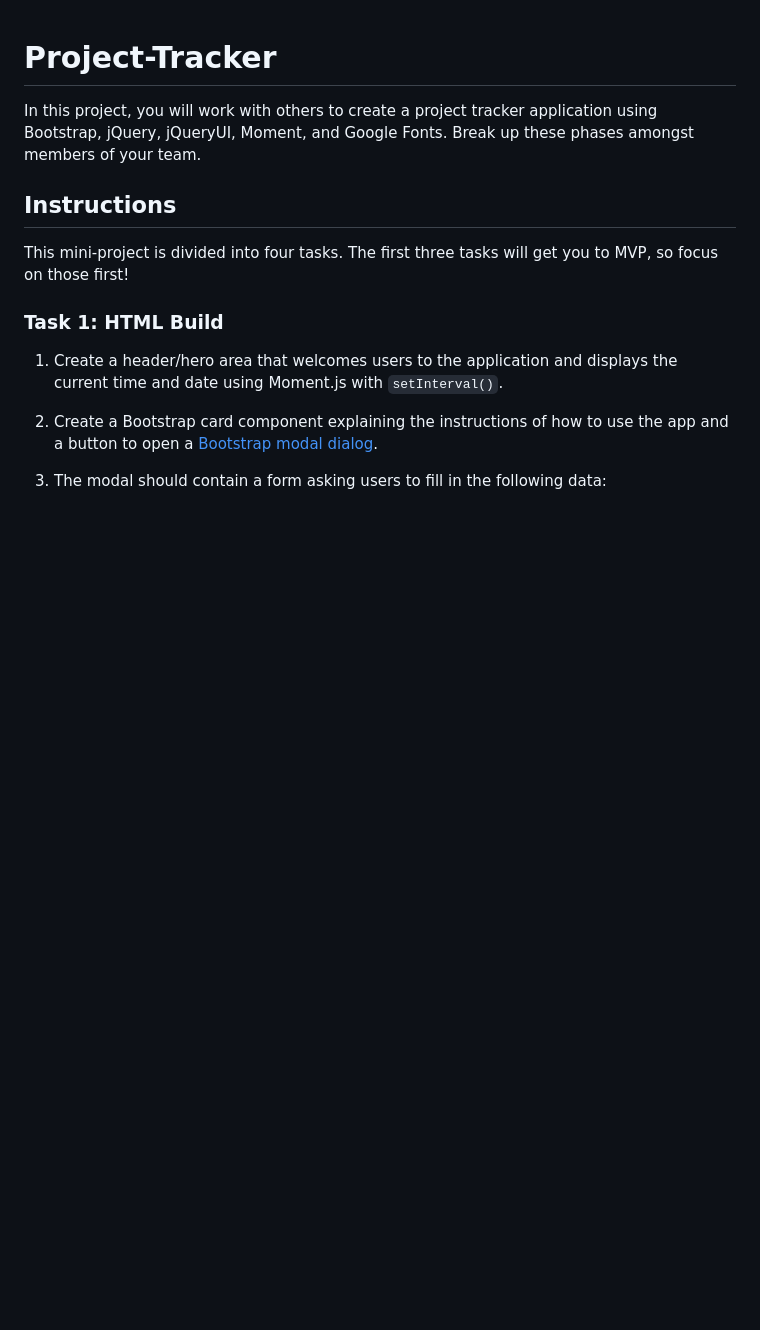
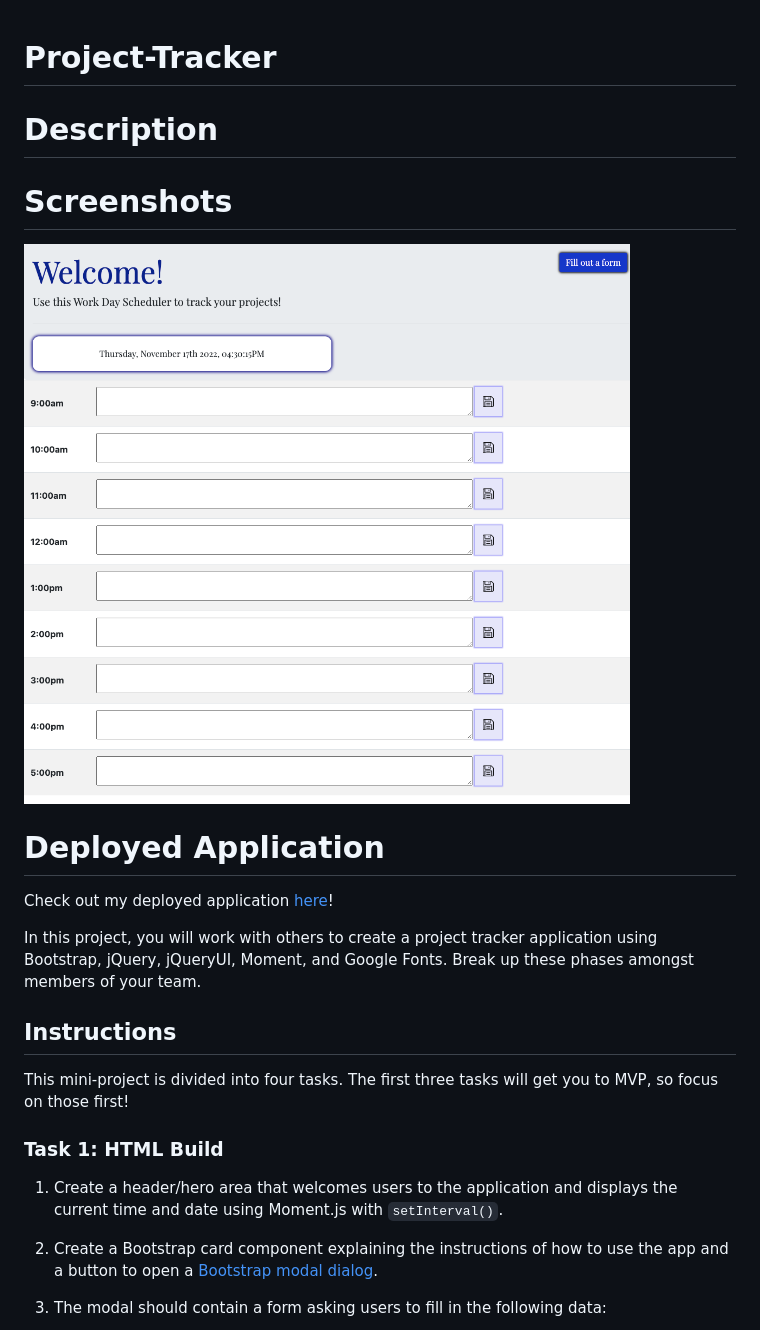
Before and after one commit to Amandagl1/Project-Tracker, a Markdown page: README.md, the part around the change. Drawn GitHub-style; pictures changed too: images/Project-tracker.png (added); blank space fills up the shorter version.

```diff
--- a/README.md
+++ b/README.md
@@ -1,4 +1,12 @@
 # Project-Tracker
+
+# Description
+
+# Screenshots
+![Screenshot of Project Tracker Webpage](images/Project-tracker.png)
+
+# Deployed Application
+Check out my deployed application [here](https://amandagl1.github.io/Project-Tracker/)!
 
 In this project, you will work with others to create a project tracker application using Bootstrap, jQuery, jQueryUI, Moment, and Google Fonts. Break up these phases amongst members of your team.
 
```
Also changed, not shown: images/save-button.png (added), 3 other files.
